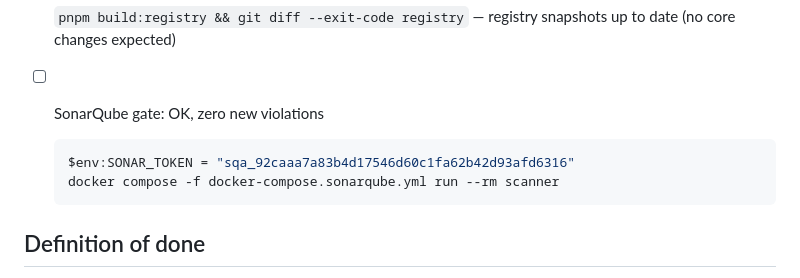
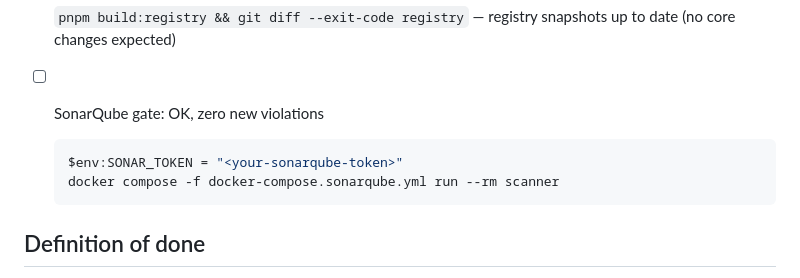
Before and after one commit to roonga/a2-react-aria, a Markdown page: apps/dev-survey/PLAN_survey_composites.md, the part around the change. Rendered like a GitHub page.

Commit message:
docs(dev-survey): replace SonarQube token with placeholder in plan file

````diff
--- a/apps/dev-survey/PLAN_survey_composites.md
+++ b/apps/dev-survey/PLAN_survey_composites.md
@@ -414,7 +414,7 @@ All checks must be green before the plan is considered done.
 - [ ] SonarQube gate: OK, zero new violations
 
   ```powershell
-  $env:SONAR_TOKEN = "sqa_92caaa7a83b4d17546d60c1fa62b42d93afd6316"
+  $env:SONAR_TOKEN = "<your-sonarqube-token>"
   docker compose -f docker-compose.sonarqube.yml run --rm scanner
   ```
 
````
